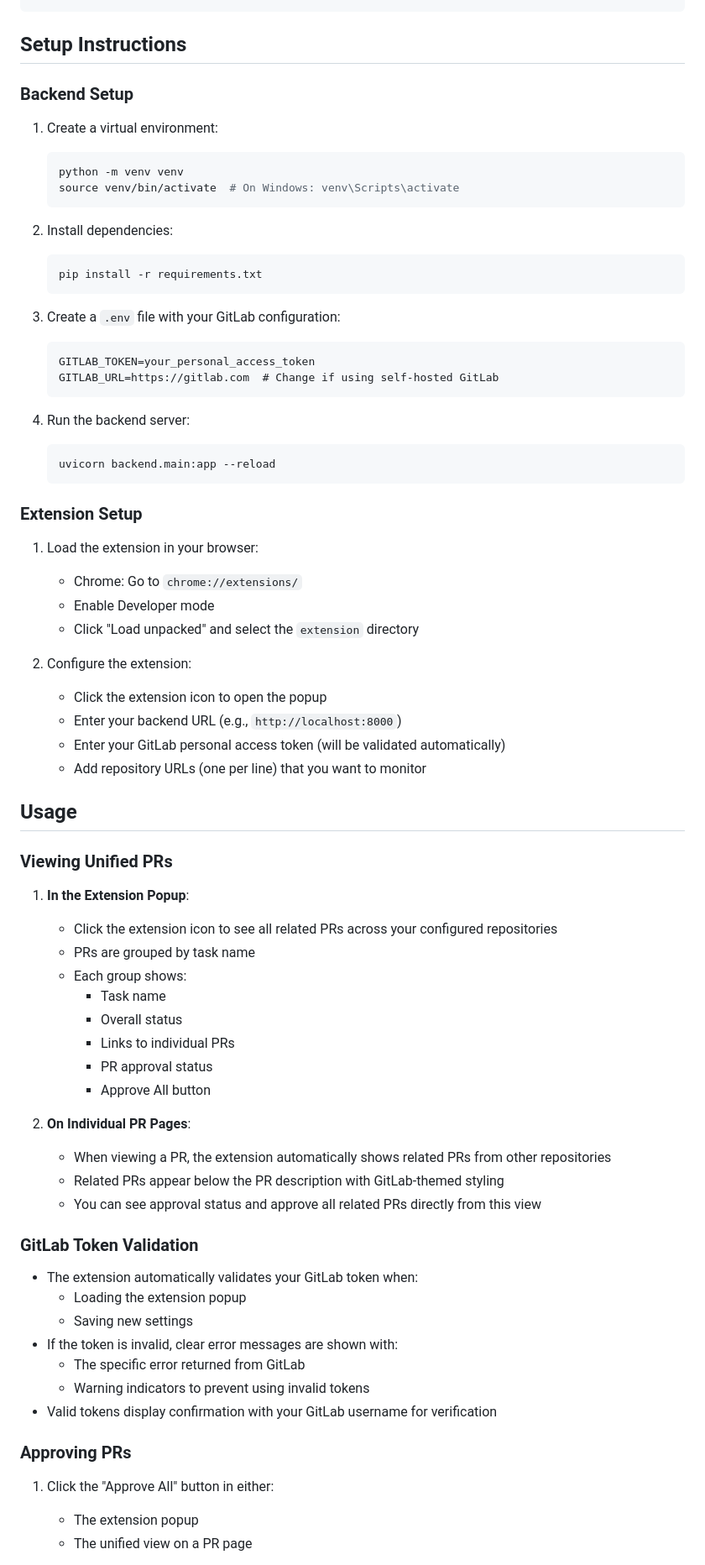
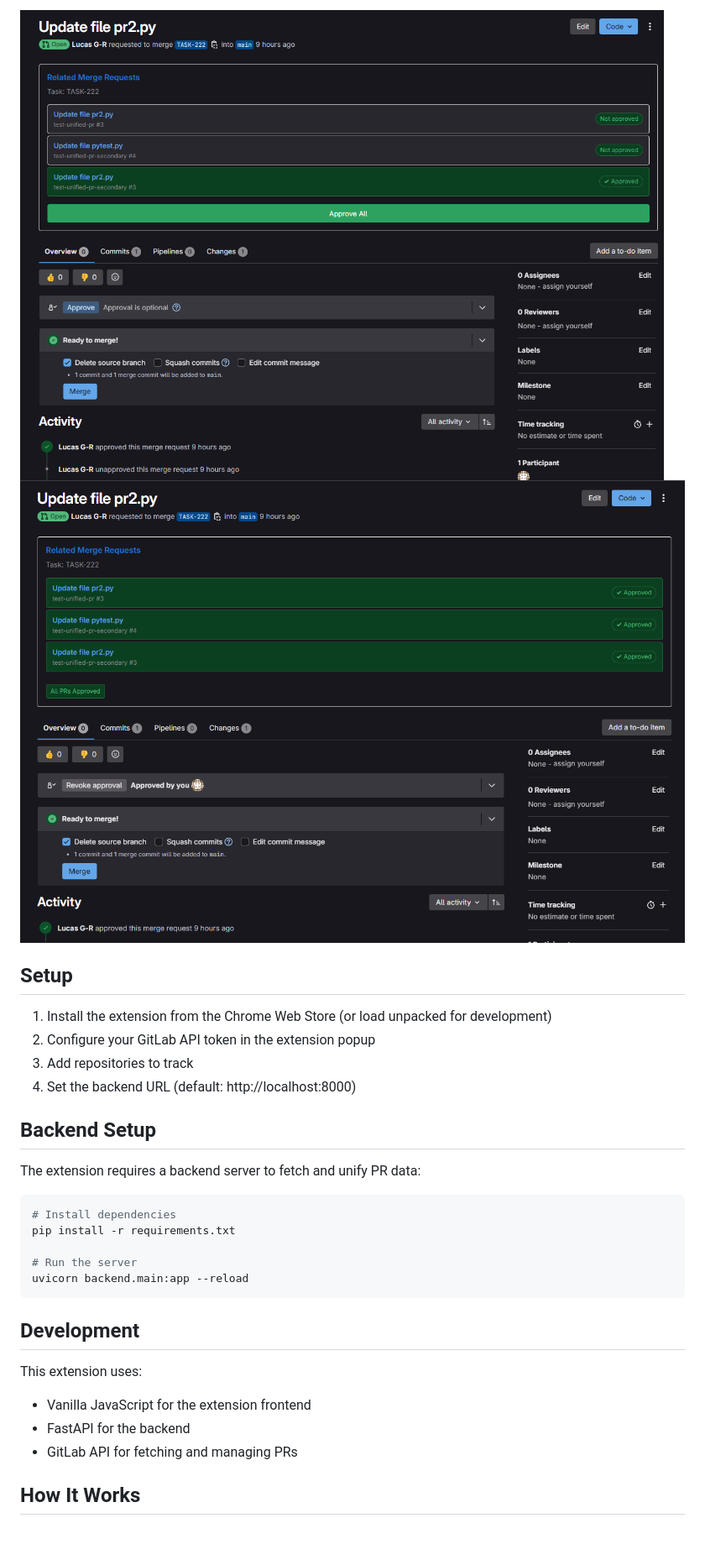
Before and after one commit to lucgr/RepoScope, a Markdown page: README.md, the part around the change printed below. Shown: that part at 84% size. Rendered like a GitHub page; pictures changed too: images/all_approved.png (added), images/missing_approvals.png (added); blank space fills up the shorter version.

Commit message:
Add screenshots to readme

````diff
--- a/README.md
+++ b/README.md
@@ -35,76 +28,32 @@ A browser extension that unifies Pull Request views across multiple GitLab repos
+![Integrated View](images/missing_approvals.png)
+![Approve PRs](images/all_approved.png)
+
+
+## Setup
+
+1. Install the extension from the Chrome Web Store (or load unpacked for development)
+2. Configure your GitLab API token in the extension popup
+3. Add repositories to track
+4. Set the backend URL (default: http://localhost:8000)
+
+## Backend Setup
+
+The extension requires a backend server to fetch and unify PR data:
+
+```bash
+# Install dependencies
+pip install -r requirements.txt
+
+# Run the server
+uvicorn backend.main:app --reload
 ```
 
-## Setup Instructions
+## Development
 
-### Backend Setup
+This extension uses:
+- Vanilla JavaScript for the extension frontend
+- FastAPI for the backend
+- GitLab API for fetching and managing PRs
 
-1. Create a virtual environment:
-   ```bash
-   python -m venv venv
-   source venv/bin/activate  # On Windows: venv\Scripts\activate
-   ```
+## How It Works
 
-2. Install dependencies:
-   ```bash
-   pip install -r requirements.txt
-   ```
-
-3. Create a `.env` file with your GitLab configuration:
-   ```
-   GITLAB_TOKEN=your_personal_access_token
-   GITLAB_URL=https://gitlab.com  # Change if using self-hosted GitLab
-   ```
-
-4. Run the backend server:
-   ```bash
-   uvicorn backend.main:app --reload
-   ```
-
-### Extension Setup
-
-1. Load the extension in your browser:
-   - Chrome: Go to `chrome://extensions/`
-   - Enable Developer mode
-   - Click "Load unpacked" and select the `extension` directory
-
-2. Configure the extension:
-   - Click the extension icon to open the popup
-   - Enter your backend URL (e.g., `http://localhost:8000`)
-   - Enter your GitLab personal access token (will be validated automatically)
-   - Add repository URLs (one per line) that you want to monitor
-
-## Usage
-
-### Viewing Unified PRs
-
-1. **In the Extension Popup**:
-   - Click the extension icon to see all related PRs across your configured repositories
-   - PRs are grouped by task name
-   - Each group shows:
-     - Task name
-     - Overall status
-     - Links to individual PRs
-     - PR approval status
-     - Approve All button
-
-2. **On Individual PR Pages**:
-   - When viewing a PR, the extension automatically shows related PRs from other repositories
-   - Related PRs appear below the PR description with GitLab-themed styling
-   - You can see approval status and approve all related PRs directly from this view
-
-### GitLab Token Validation
-
-- The extension automatically validates your GitLab token when:
-  - Loading the extension popup
-  - Saving new settings
-- If the token is invalid, clear error messages are shown with:
-  - The specific error returned from GitLab
-  - Warning indicators to prevent using invalid tokens
-- Valid tokens display confirmation with your GitLab username for verification
-
-### Approving PRs
-
-1. Click the "Approve All" button in either:
-   - The extension popup
-   - The unified view on a PR page
-
````
Also changed, not shown: other parts of README.md (+27 -48 lines), images/popup_1.png (added), images/popup_2.png (added).
